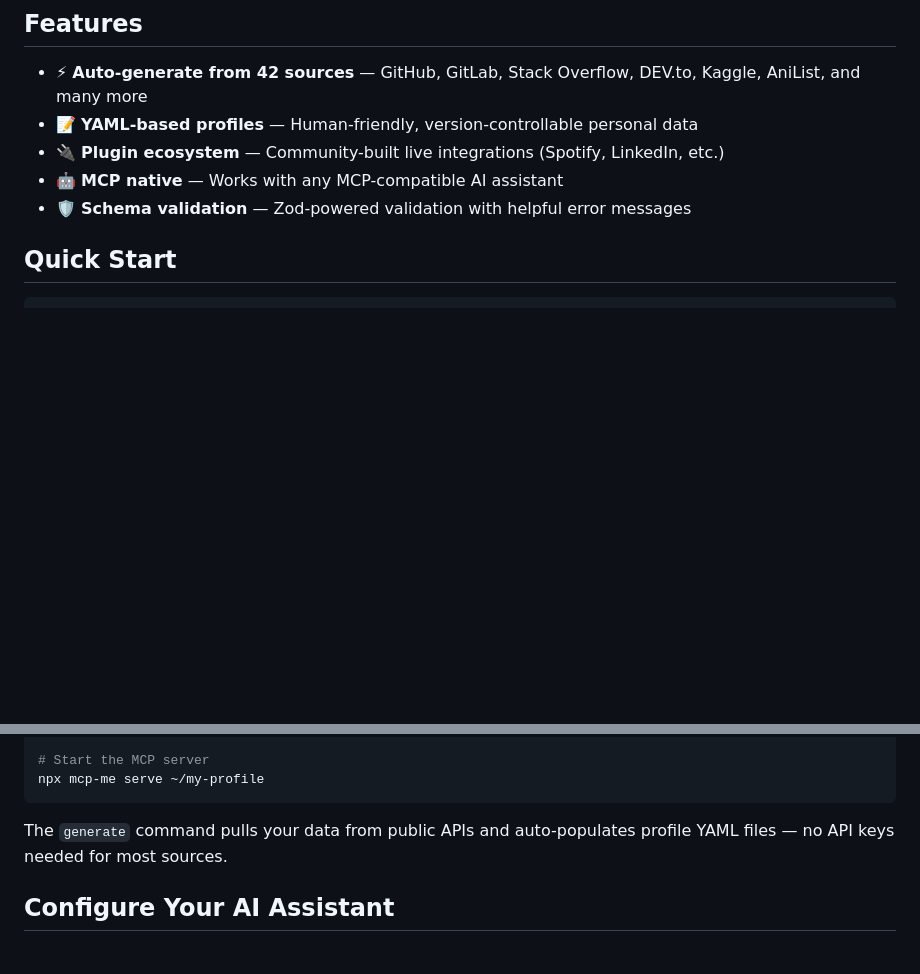
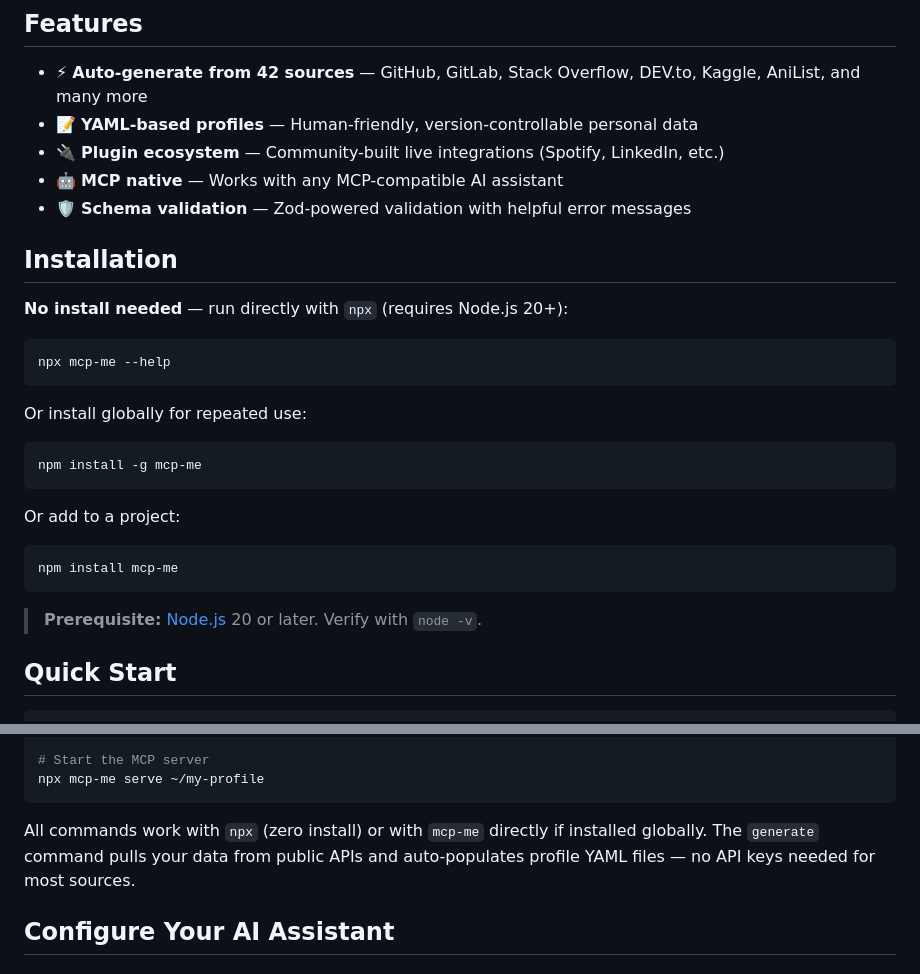
Before and after one commit to paladini/mcp-me, a Markdown page: README.md, 2 parts joined by grey strips. Drawn GitHub-style; blank space fills up the shorter version.

Commit message:
docs: add Installation section to README

````diff
--- a/README.md
+++ b/README.md
@@ -13,6 +13,28 @@ Built with two extension systems for the community: **generators** (auto-populat
 - 🔌 **Plugin ecosystem** — Community-built live integrations (Spotify, LinkedIn, etc.)
 - 🤖 **MCP native** — Works with any MCP-compatible AI assistant
 - 🛡️ **Schema validation** — Zod-powered validation with helpful error messages
+
+## Installation
+
+**No install needed** — run directly with `npx` (requires Node.js 20+):
+
+```bash
+npx mcp-me --help
+```
+
+Or install globally for repeated use:
+
+```bash
+npm install -g mcp-me
+```
+
+Or add to a project:
+
+```bash
+npm install mcp-me
+```
+
+> **Prerequisite:** [Node.js](https://nodejs.org/) 20 or later. Verify with `node -v`.
 
 ## Quick Start
 
@@ -33,7 +55,7 @@ code ~/my-profile
 npx mcp-me serve ~/my-profile
 ```
 
-The `generate` command pulls your data from public APIs and auto-populates profile YAML files — no API keys needed for most sources.
+All commands work with `npx` (zero install) or with `mcp-me` directly if installed globally. The `generate` command pulls your data from public APIs and auto-populates profile YAML files — no API keys needed for most sources.
 
 ## Configure Your AI Assistant
 
````
